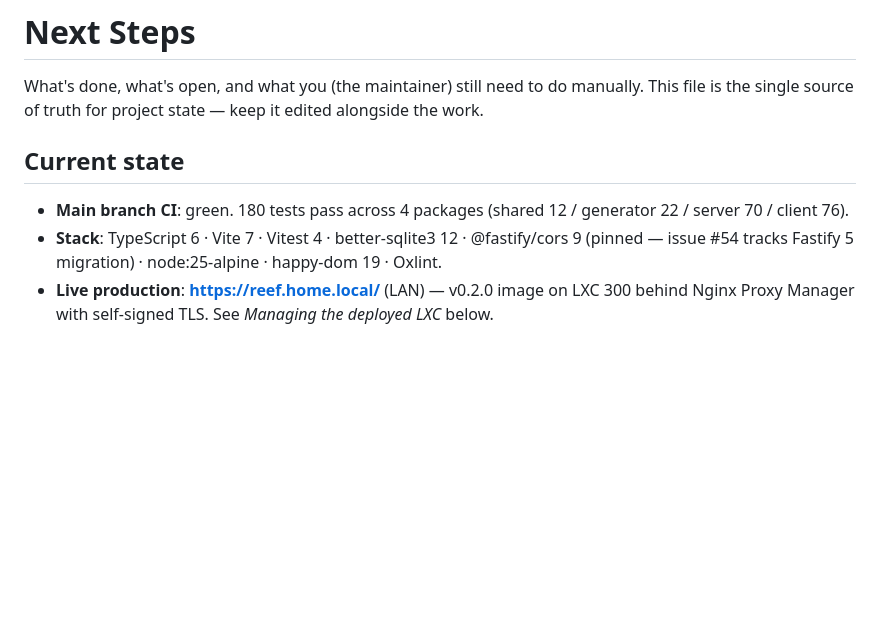
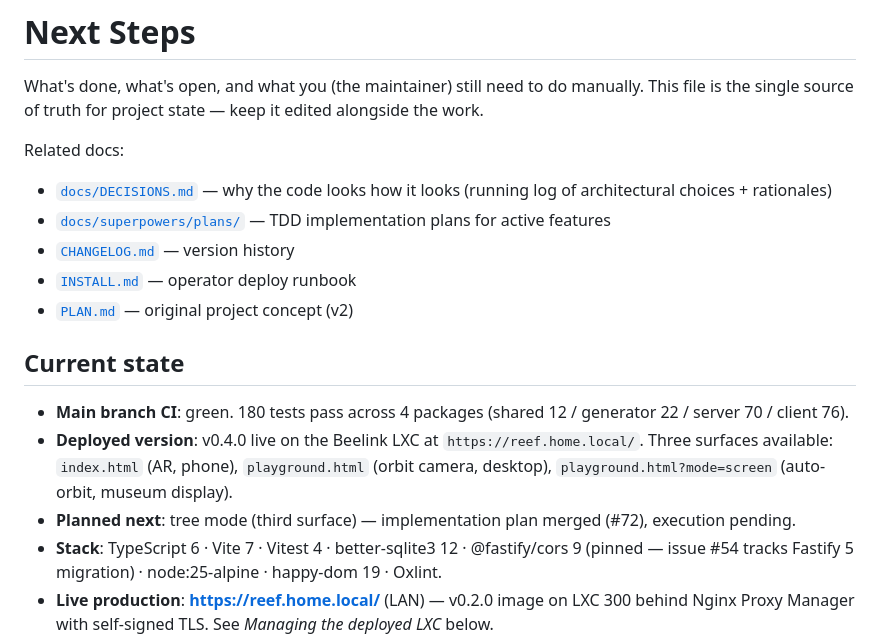
Before and after one commit to costajohnt/CoralReefAR, a Markdown page: NEXT_STEPS.md, the part around the change. Drawn GitHub-style; blank space fills up the shorter version.

```diff
--- a/NEXT_STEPS.md
+++ b/NEXT_STEPS.md
@@ -4,10 +4,25 @@ What's done, what's open, and what you (the maintainer) still need to do
 manually. This file is the single source of truth for project state — keep
 it edited alongside the work.
 
+Related docs:
+- [`docs/DECISIONS.md`](docs/DECISIONS.md) — why the code looks how it
+  looks (running log of architectural choices + rationales)
+- [`docs/superpowers/plans/`](docs/superpowers/plans/) — TDD
+  implementation plans for active features
+- [`CHANGELOG.md`](CHANGELOG.md) — version history
+- [`INSTALL.md`](INSTALL.md) — operator deploy runbook
+- [`PLAN.md`](PLAN.md) — original project concept (v2)
+
 ## Current state
 
 - **Main branch CI**: green. 180 tests pass across 4 packages (shared 12 /
   generator 22 / server 70 / client 76).
+- **Deployed version**: v0.4.0 live on the Beelink LXC at
+  `https://reef.home.local/`. Three surfaces available:
+  `index.html` (AR, phone), `playground.html` (orbit camera, desktop),
+  `playground.html?mode=screen` (auto-orbit, museum display).
+- **Planned next**: tree mode (third surface) — implementation plan
+  merged (#72), execution pending.
 - **Stack**: TypeScript 6 · Vite 7 · Vitest 4 · better-sqlite3 12 ·
   @fastify/cors 9 (pinned — issue #54 tracks Fastify 5 migration) ·
   node:25-alpine · happy-dom 19 · Oxlint.
```
Also changed, not shown: docs/DECISIONS.md (added, +350 -0 lines).
